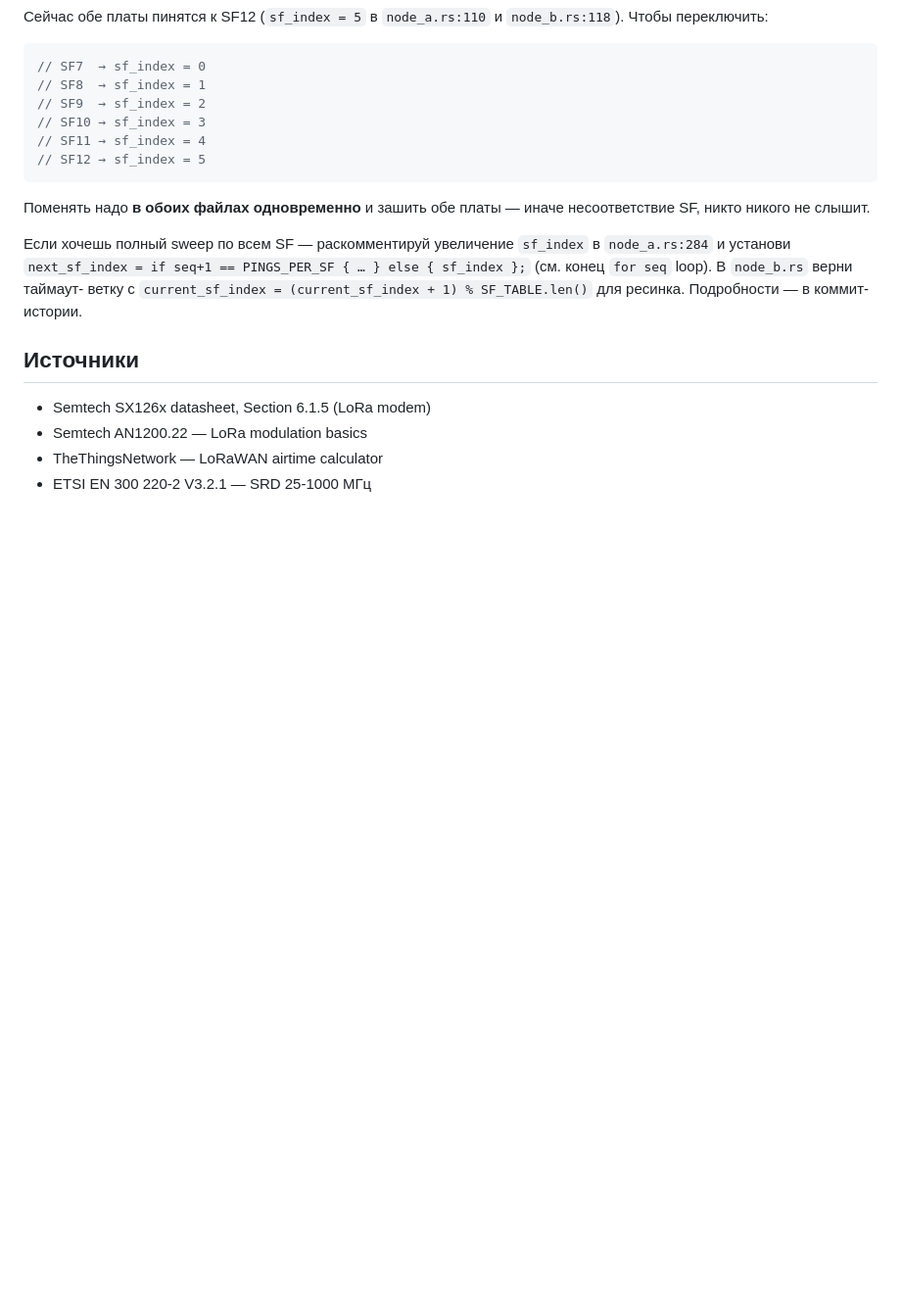
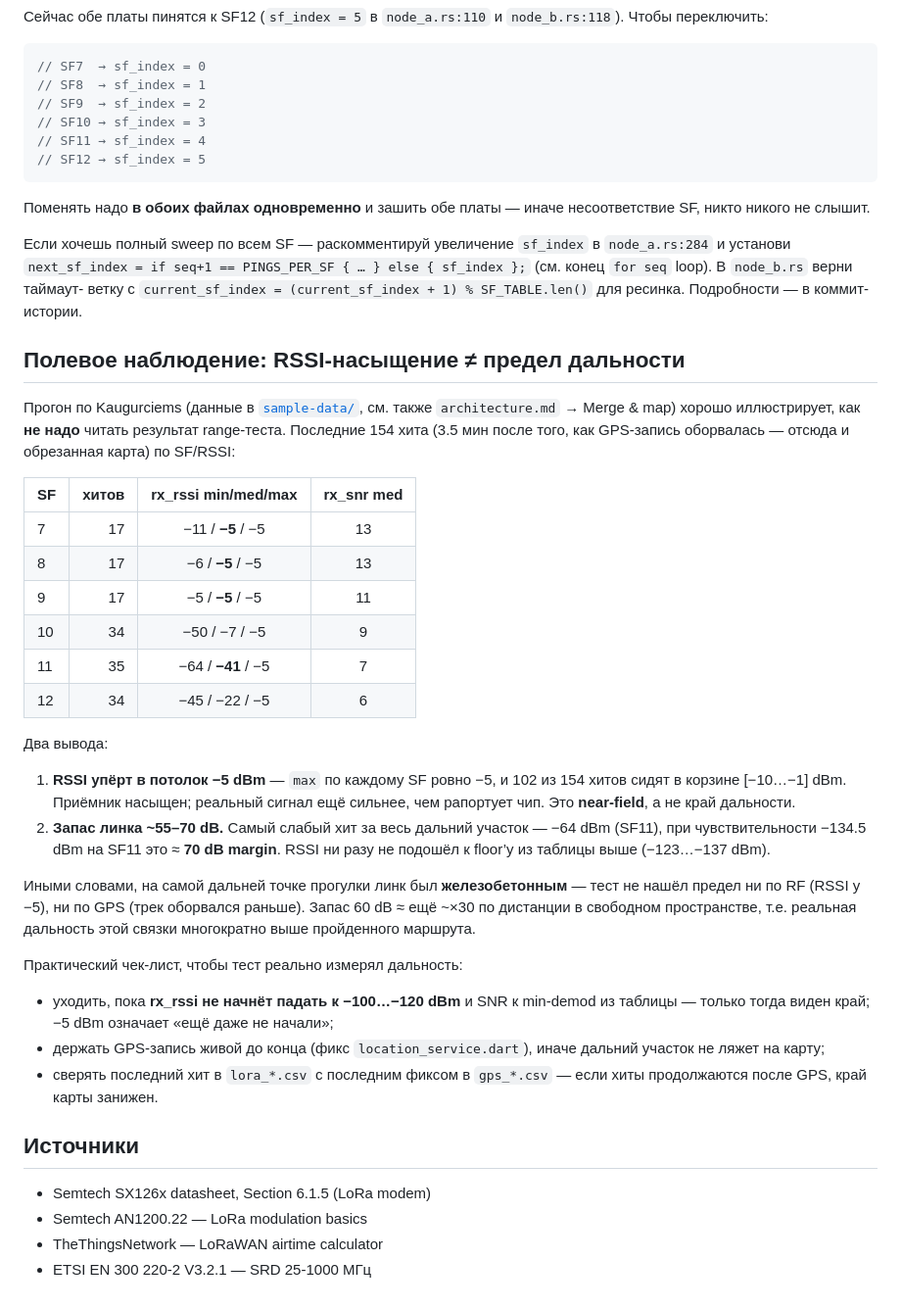
Before and after one commit to serdzz/lora-dx-lr30, a Markdown page: docs/speed-vs-range.md, the part around the change. Shown at 98% size. Rendered like a GitHub page; blank space fills up the shorter version.

Commit message:
docs/speed-vs-range: add RSSI-saturation field note
The Kaugurciems run's last 154 hits show rx_rssi pinned at the receiver's
-5 dBm ceiling (102/154 in the -10..-1 bucket), with the weakest far hit
at -64 dBm — a ~70 dB link margin vs the SF11 -134.5 dBm floor. So the
test never found the range limit: near-field RSSI plus a GPS dropout, not
the edge of the link. Adds a per-SF table and a checklist for a test that
actually measures range.

Co-Authored-By: Claude Opus 4.7 (1M context) <noreply@anthropic.com>

```diff
--- a/docs/speed-vs-range.md
+++ b/docs/speed-vs-range.md
@@ -124,6 +124,44 @@ else { sf_index };` (см. конец `for seq` loop). В `node_b.rs` верни
 ветку с `current_sf_index = (current_sf_index + 1) % SF_TABLE.len()` для
 ресинка. Подробности — в коммит-истории.
 
+## Полевое наблюдение: RSSI-насыщение ≠ предел дальности
+
+Прогон по Kaugurciems (данные в [`sample-data/`](sample-data/), см. также
+`architecture.md` → Merge & map) хорошо иллюстрирует, как **не надо** читать
+результат range-теста. Последние 154 хита (3.5 мин после того, как GPS-запись
+оборвалась — отсюда и обрезанная карта) по SF/RSSI:
+
+| SF | хитов | rx_rssi min/med/max | rx_snr med |
+|----|------:|:-------------------:|:----------:|
+| 7  | 17 | −11 / **−5** / −5 | 13 |
+| 8  | 17 | −6 / **−5** / −5 | 13 |
+| 9  | 17 | −5 / **−5** / −5 | 11 |
+| 10 | 34 | −50 / −7 / −5 | 9 |
+| 11 | 35 | −64 / **−41** / −5 | 7 |
+| 12 | 34 | −45 / −22 / −5 | 6 |
+
+Два вывода:
+
+1. **RSSI упёрт в потолок −5 dBm** — `max` по каждому SF ровно −5, и 102 из 154
+   хитов сидят в корзине [−10…−1] dBm. Приёмник насыщен; реальный сигнал ещё
+   сильнее, чем рапортует чип. Это **near-field**, а не край дальности.
+2. **Запас линка ~55–70 dB.** Самый слабый хит за весь дальний участок — −64 dBm
+   (SF11), при чувствительности −134.5 dBm на SF11 это ≈ **70 dB margin**. RSSI
+   ни разу не подошёл к floor’у из таблицы выше (−123…−137 dBm).
+
+Иными словами, на самой дальней точке прогулки линк был **железобетонным** — тест
+не нашёл предел ни по RF (RSSI у −5), ни по GPS (трек оборвался раньше). Запас
+60 dB ≈ ещё ~×30 по дистанции в свободном пространстве, т.е. реальная дальность
+этой связки многократно выше пройденного маршрута.
+
+Практический чек-лист, чтобы тест реально измерял дальность:
+- уходить, пока **rx_rssi не начнёт падать к −100…−120 dBm** и SNR к min-demod
+  из таблицы — только тогда виден край; −5 dBm означает «ещё даже не начали»;
+- держать GPS-запись живой до конца (фикс `location_service.dart`), иначе дальний
+  участок не ляжет на карту;
+- сверять последний хит в `lora_*.csv` с последним фиксом в `gps_*.csv` —
+  если хиты продолжаются после GPS, край карты занижен.
+
 ## Источники
 
 - Semtech SX126x datasheet, Section 6.1.5 (LoRa modem)
```
